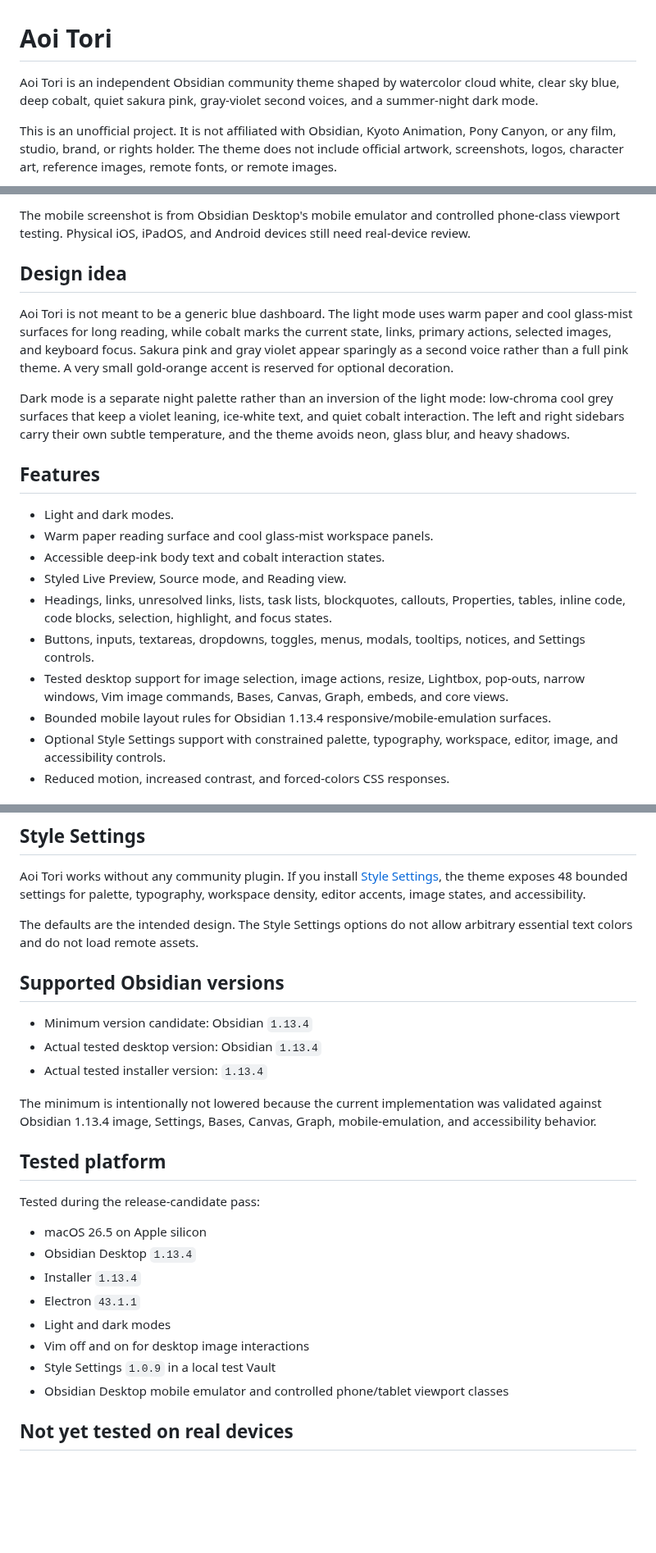
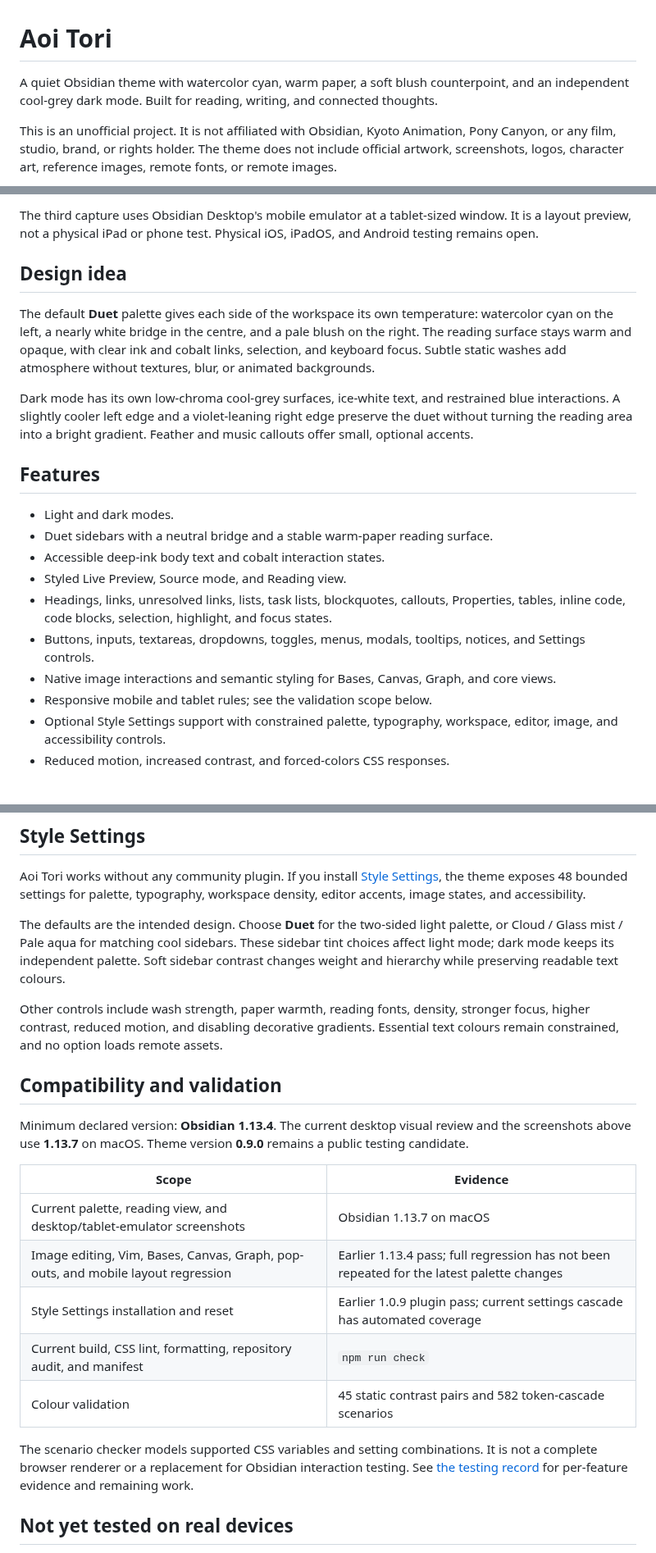
Before and after one commit to ice345/aoi-tori-obsidian-theme, a Markdown page: README.md, 3 parts joined by grey strips. Shown at 82% size. Drawn GitHub-style; blank space fills up the shorter version.

```diff
--- a/README.md
+++ b/README.md
@@ -1,7 +1,7 @@
 # Aoi Tori
 
-Aoi Tori is an independent Obsidian community theme shaped by watercolor cloud white, clear sky
-blue, deep cobalt, quiet sakura pink, gray-violet second voices, and a summer-night dark mode.
+A quiet Obsidian theme with watercolor cyan, warm paper, a soft blush counterpoint, and an
+independent cool-grey dark mode. Built for reading, writing, and connected thoughts.
 
 This is an unofficial project. It is not affiliated with Obsidian, Kyoto Animation, Pony Canyon, or
 any film, studio, brand, or rights holder. The theme does not include official artwork, screenshots,
@@ -25,32 +28,31 @@ logos, character art, reference images, remote fonts, or remote images.
 
-The mobile screenshot is from Obsidian Desktop's mobile emulator and controlled phone-class viewport
-testing. Physical iOS, iPadOS, and Android devices still need real-device review.
+The third capture uses Obsidian Desktop's mobile emulator at a tablet-sized window. It is a layout
+preview, not a physical iPad or phone test. Physical iOS, iPadOS, and Android testing remains open.
 
 ## Design idea
 
-Aoi Tori is not meant to be a generic blue dashboard. The light mode uses warm paper and cool
-glass-mist surfaces for long reading, while cobalt marks the current state, links, primary actions,
-selected images, and keyboard focus. Sakura pink and gray violet appear sparingly as a second voice
-rather than a full pink theme. A very small gold-orange accent is reserved for optional decoration.
+The default **Duet** palette gives each side of the workspace its own temperature: watercolor cyan
+on the left, a nearly white bridge in the centre, and a pale blush on the right. The reading surface
+stays warm and opaque, with clear ink and cobalt links, selection, and keyboard focus. Subtle static
+washes add atmosphere without textures, blur, or animated backgrounds.
 
-Dark mode is a separate night palette rather than an inversion of the light mode: low-chroma cool
-grey surfaces that keep a violet leaning, ice-white text, and quiet cobalt interaction. The left and
-right sidebars carry their own subtle temperature, and the theme avoids neon, glass blur, and heavy
-shadows.
+Dark mode has its own low-chroma cool-grey surfaces, ice-white text, and restrained blue
+interactions. A slightly cooler left edge and a violet-leaning right edge preserve the duet without
+turning the reading area into a bright gradient. Feather and music callouts offer small, optional
+accents.
 
 ## Features
 
 - Light and dark modes.
-- Warm paper reading surface and cool glass-mist workspace panels.
+- Duet sidebars with a neutral bridge and a stable warm-paper reading surface.
 - Accessible deep-ink body text and cobalt interaction states.
 - Styled Live Preview, Source mode, and Reading view.
 - Headings, links, unresolved links, lists, task lists, blockquotes, callouts, Properties, tables,
   inline code, code blocks, selection, highlight, and focus states.
 - Buttons, inputs, textareas, dropdowns, toggles, menus, modals, tooltips, notices, and Settings
   controls.
-- Tested desktop support for image selection, image actions, resize, Lightbox, pop-outs, narrow
-  windows, Vim image commands, Bases, Canvas, Graph, embeds, and core views.
-- Bounded mobile layout rules for Obsidian 1.13.4 responsive/mobile-emulation surfaces.
+- Native image interactions and semantic styling for Bases, Canvas, Graph, and core views.
+- Responsive mobile and tablet rules; see the validation scope below.
 - Optional Style Settings support with constrained palette, typography, workspace, editor, image,
   and accessibility controls.
 - Reduced motion, increased contrast, and forced-colors CSS responses.
@@ -121,30 +123,31 @@ Aoi Tori works without any community plugin. If you install
 48 bounded settings for palette, typography, workspace density, editor accents, image states, and
 accessibility.
 
-The defaults are the intended design. The Style Settings options do not allow arbitrary essential
-text colors and do not load remote assets.
+The defaults are the intended design. Choose **Duet** for the two-sided light palette, or Cloud /
+Glass mist / Pale aqua for matching cool sidebars. These sidebar tint choices affect light mode;
+dark mode keeps its independent palette. Soft sidebar contrast changes weight and hierarchy while
+preserving readable text colours.
 
-## Supported Obsidian versions
+Other controls include wash strength, paper warmth, reading fonts, density, stronger focus, higher
+contrast, reduced motion, and disabling decorative gradients. Essential text colours remain
+constrained, and no option loads remote assets.
 
-- Minimum version candidate: Obsidian `1.13.4`
-- Actual tested desktop version: Obsidian `1.13.4`
-- Actual tested installer version: `1.13.4`
+## Compatibility and validation
 
-The minimum is intentionally not lowered because the current implementation was validated against
-Obsidian 1.13.4 image, Settings, Bases, Canvas, Graph, mobile-emulation, and accessibility behavior.
+Minimum declared version: **Obsidian 1.13.4**. The current desktop visual review and the screenshots
+above use **1.13.7** on macOS. Theme version **0.9.0** remains a public testing candidate.
 
-## Tested platform
+| Scope                                                                            | Evidence                                                                                  |
+| -------------------------------------------------------------------------------- | ----------------------------------------------------------------------------------------- |
+| Current palette, reading view, and desktop/tablet-emulator screenshots           | Obsidian 1.13.7 on macOS                                                                  |
+| Image editing, Vim, Bases, Canvas, Graph, pop-outs, and mobile layout regression | Earlier 1.13.4 pass; full regression has not been repeated for the latest palette changes |
+| Style Settings installation and reset                                            | Earlier 1.0.9 plugin pass; current settings cascade has automated coverage                |
+| Current build, CSS lint, formatting, repository audit, and manifest              | `npm run check`                                                                           |
+| Colour validation                                                                | 45 static contrast pairs and 582 token-cascade scenarios                                  |
 
-Tested during the release-candidate pass:
-
-- macOS 26.5 on Apple silicon
-- Obsidian Desktop `1.13.4`
-- Installer `1.13.4`
-- Electron `43.1.1`
-- Light and dark modes
-- Vim off and on for desktop image interactions
-- Style Settings `1.0.9` in a local test Vault
-- Obsidian Desktop mobile emulator and controlled phone/tablet viewport classes
+The scenario checker models supported CSS variables and setting combinations. It is not a complete
+browser renderer or a replacement for Obsidian interaction testing. See
+[the testing record](docs/TESTING.md) for per-feature evidence and remaining work.
 
 ## Not yet tested on real devices
 
```
Also changed, not shown: other parts of README.md (+13 -9 lines), PLANS.md (+13 -0 lines), assets/screenshots/dark.png, assets/screenshots/light.png, assets/screenshots/mobile.png, 1 other file.
